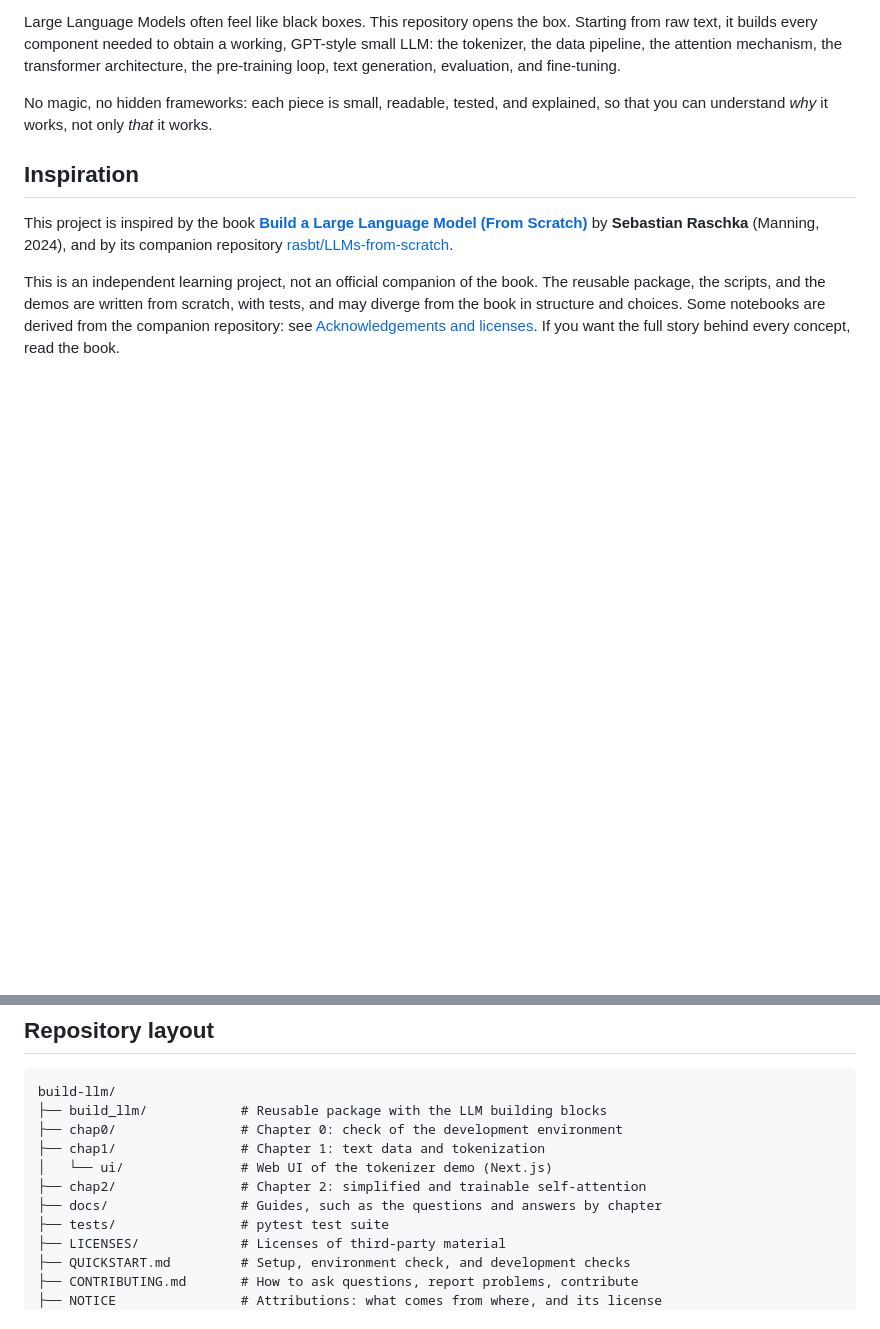
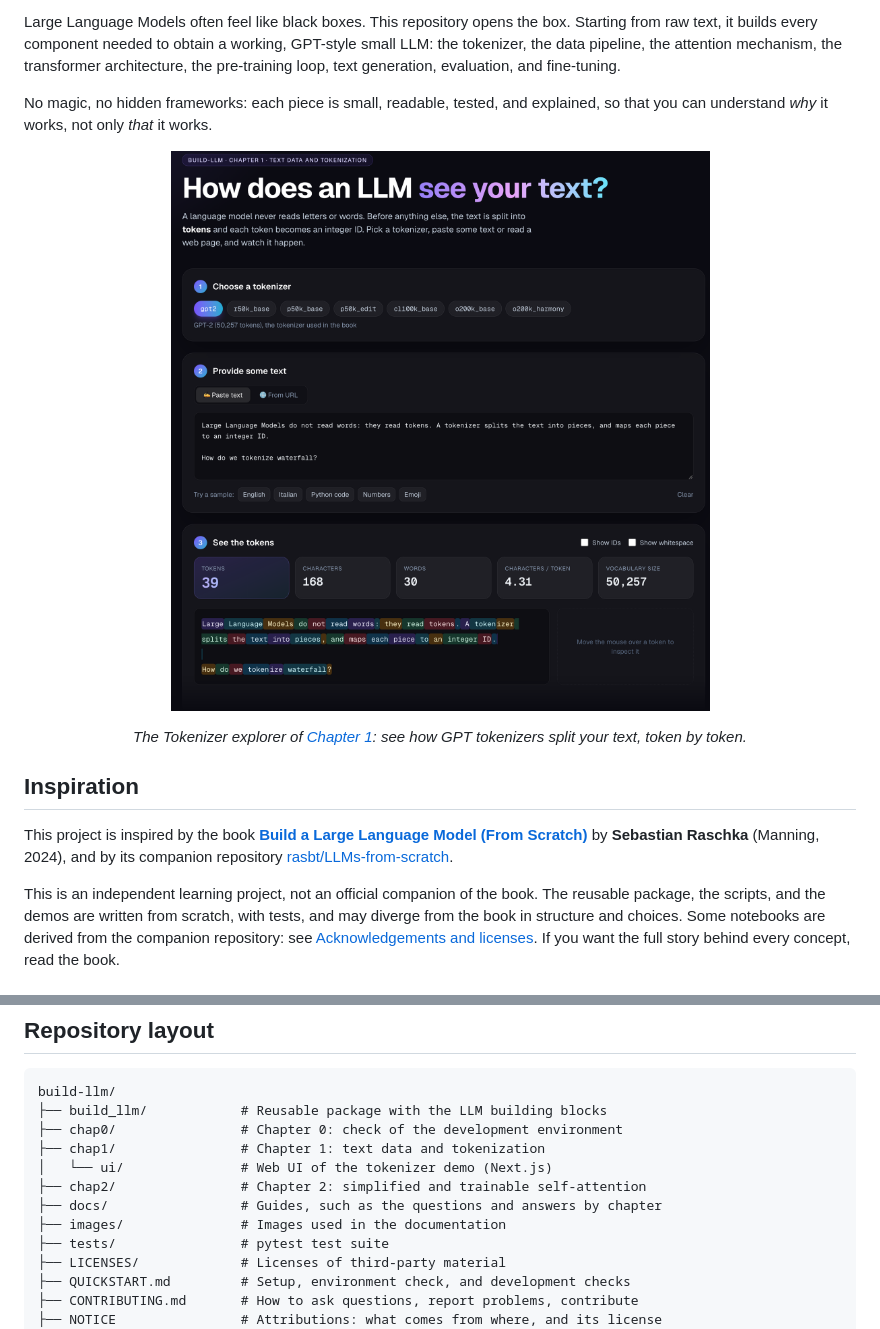
Before and after one commit to luigisaetta/build-llm, a Markdown page: README.md, 2 parts joined by grey strips. Drawn GitHub-style; pictures changed too: images/tokenizer-demo.png (added); blank space fills up the shorter version.

Commit message:
Add the Tokenizer explorer screenshot to the README; ignore .DS_Store

```diff
--- a/README.md
+++ b/README.md
@@ -18,6 +18,13 @@ generation, evaluation, and fine-tuning.
 
 No magic, no hidden frameworks: each piece is small, readable, tested, and
 explained, so that you can understand *why* it works, not only *that* it works.
+
+<p align="center">
+  <img src="images/tokenizer-demo.png" alt="The Tokenizer explorer: choose a GPT tokenizer, paste a text, and see it split into colored tokens with their counts" width="800">
+</p>
+<p align="center">
+  <em>The Tokenizer explorer of <a href="chap1/README.md">Chapter 1</a>: see how GPT tokenizers split your text, token by token.</em>
+</p>
 
 ## Inspiration
 
@@ -106,6 +113,7 @@ build-llm/
 │   └── ui/               # Web UI of the tokenizer demo (Next.js)
 ├── chap2/                # Chapter 2: simplified and trainable self-attention
 ├── docs/                 # Guides, such as the questions and answers by chapter
+├── images/               # Images used in the documentation
 ├── tests/                # pytest test suite
 ├── LICENSES/             # Licenses of third-party material
 ├── QUICKSTART.md         # Setup, environment check, and development checks
```
Also changed, not shown: 1 other file.
